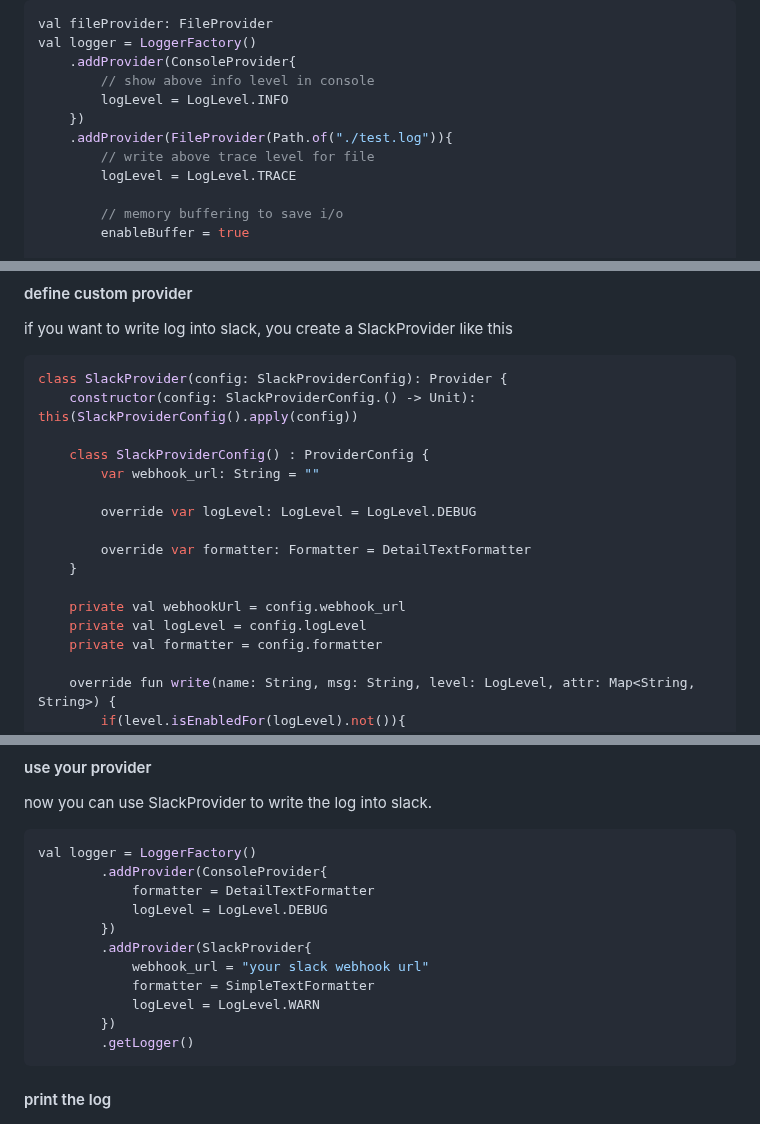
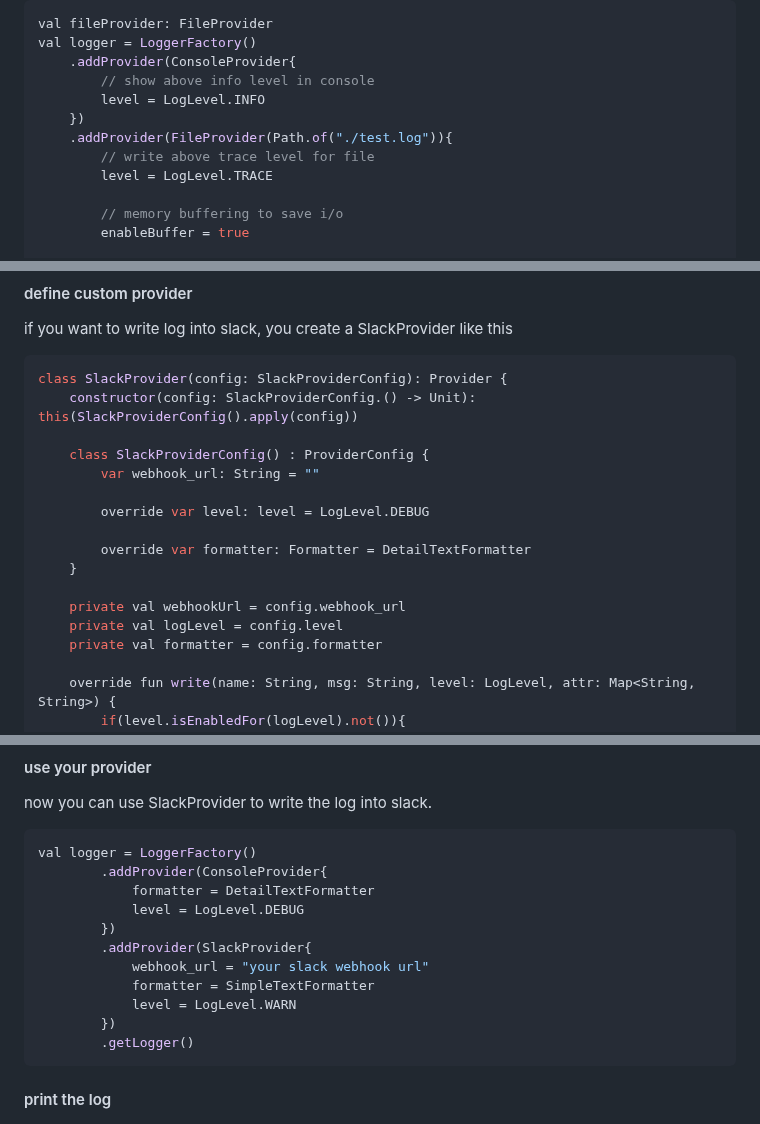
Before and after one commit to milkcocoa0902/colotok, a Markdown page: README.md, 3 parts joined by grey strips. GitHub-like rendering.

Commit message:
:memo: fix README

````diff
--- a/README.md
+++ b/README.md
@@ -74,11 +74,11 @@ val fileProvider: FileProvider
 val logger = LoggerFactory()
     .addProvider(ConsoleProvider{
         // show above info level in console
-        logLevel = LogLevel.INFO
+        level = LogLevel.INFO
     })
     .addProvider(FileProvider(Path.of("./test.log")){
         // write above trace level for file
-        logLevel = LogLevel.TRACE
+        level = LogLevel.TRACE
 
         // memory buffering to save i/o
         enableBuffer = true
@@ -250,13 +250,13 @@ class SlackProvider(config: SlackProviderConfig): Provider {
     class SlackProviderConfig() : ProviderConfig {
         var webhook_url: String = ""
 
-        override var logLevel: LogLevel = LogLevel.DEBUG
+        override var level: level = LogLevel.DEBUG
 
         override var formatter: Formatter = DetailTextFormatter
     }
 
     private val webhookUrl = config.webhook_url
-    private val logLevel = config.logLevel
+    private val logLevel = config.level
     private val formatter = config.formatter
 
     override fun write(name: String, msg: String, level: LogLevel, attr: Map<String, String>) {
@@ -302,12 +302,12 @@ now you can use SlackProvider to write the log into slack.
 val logger = LoggerFactory()
         .addProvider(ConsoleProvider{
             formatter = DetailTextFormatter
-            logLevel = LogLevel.DEBUG
+            level = LogLevel.DEBUG
         })
         .addProvider(SlackProvider{
             webhook_url = "your slack webhook url"
             formatter = SimpleTextFormatter
-            logLevel = LogLevel.WARN
+            level = LogLevel.WARN
         })
         .getLogger()
 ```
````
